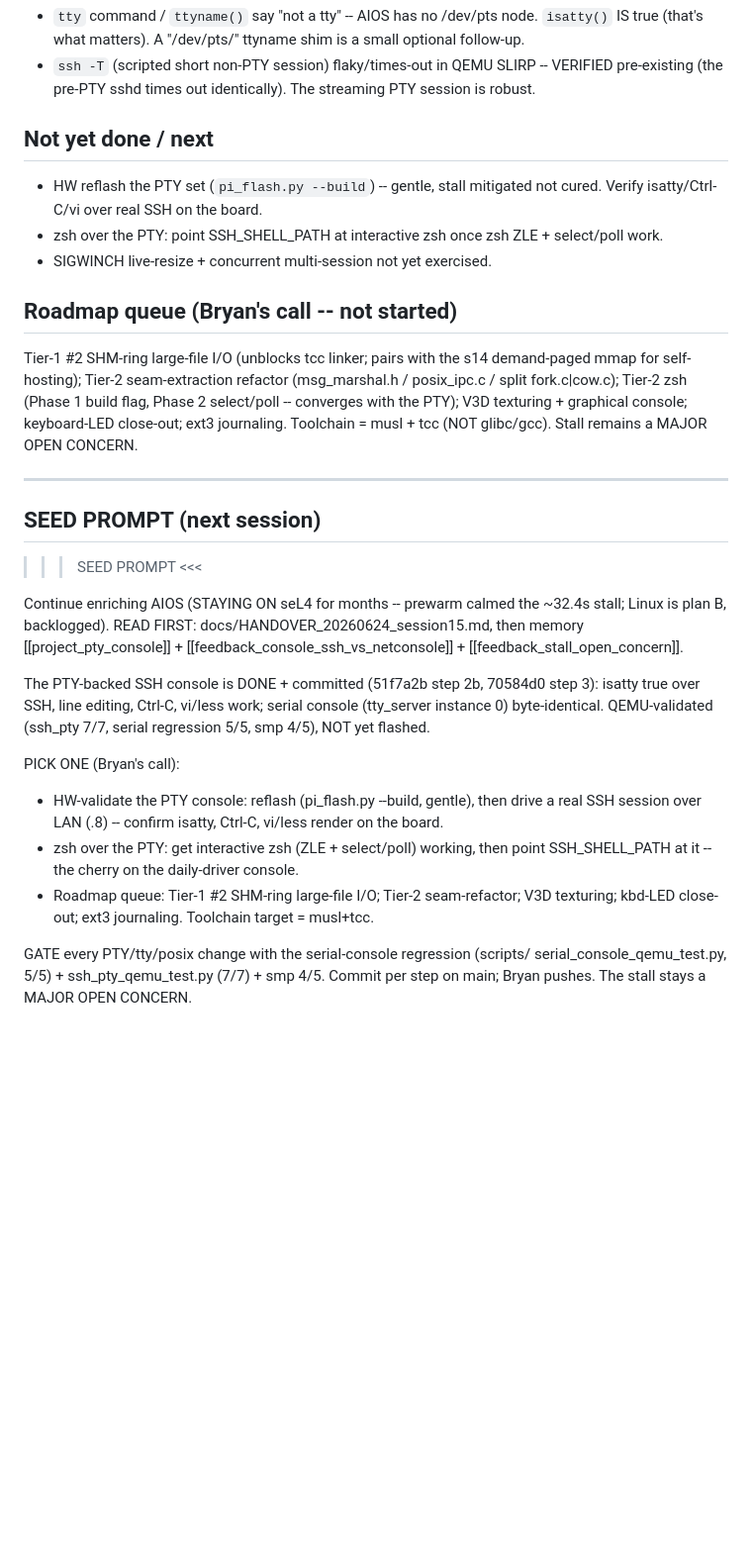
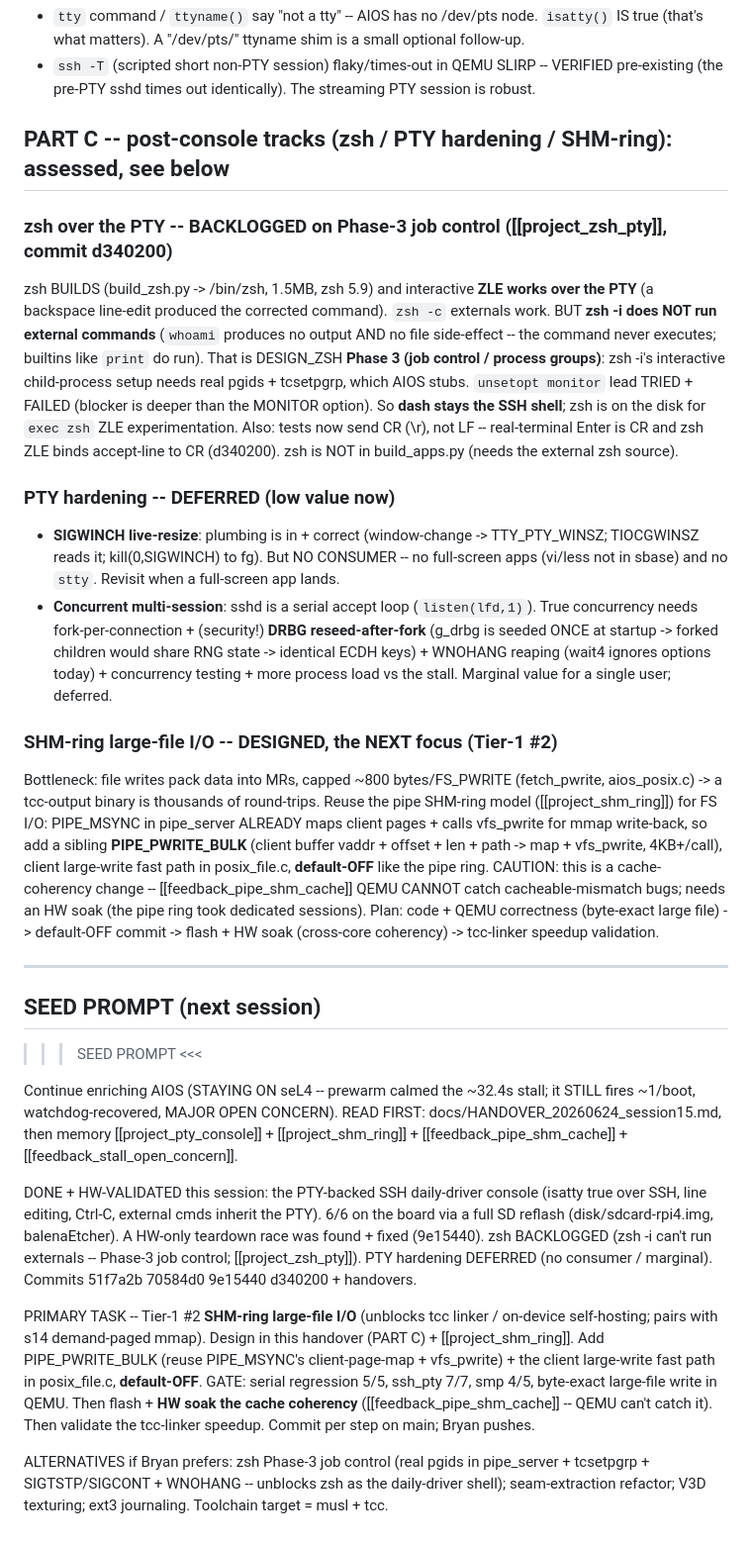
Before and after one commit to arcanii/AIOS, a Markdown page: docs/HANDOVER_20260624_session15.md, the part around the change. Shown at 99% size. GitHub-like rendering; blank space fills up the shorter version.

Commit message:
docs: session-15 handover -- zsh backlogged, PTY hardening deferred, SHM-ring next
Captures the full session: PTY console HW-validated (6/6) + teardown-race fix;
zsh builds + ZLE works over the PTY but zsh -i can't run external commands
(Phase-3 job control -- backlogged, [[project_zsh_pty]]); PTY hardening
deferred (SIGWINCH has no consumer; concurrent multi-session is a security-
sensitive fork-server change for marginal single-user value); and the SHM-ring
large-file I/O design (PIPE_PWRITE_BULK reusing PIPE_MSYNC, default-OFF,
HW-soak plan) as the next focus. Seed prompt points at SHM-ring.

Co-Authored-By: Claude Opus 4.8 <noreply@anthropic.com>

```diff
--- a/docs/HANDOVER_20260624_session15.md
+++ b/docs/HANDOVER_20260624_session15.md
@@ -65,18 +65,39 @@ all work. Detail + design in memory [[project_pty_console]].
 - `ssh -T` (scripted short non-PTY session) flaky/times-out in QEMU SLIRP -- VERIFIED
   pre-existing (the pre-PTY sshd times out identically). The streaming PTY session is robust.
 
-## Not yet done / next
-- HW reflash the PTY set (`pi_flash.py --build`) -- gentle, stall mitigated not cured. Verify
-  isatty/Ctrl-C/vi over real SSH on the board.
-- zsh over the PTY: point SSH_SHELL_PATH at interactive zsh once zsh ZLE + select/poll work.
-- SIGWINCH live-resize + concurrent multi-session not yet exercised.
+## PART C -- post-console tracks (zsh / PTY hardening / SHM-ring): assessed, see below
 
-## Roadmap queue (Bryan's call -- not started)
-Tier-1 #2 SHM-ring large-file I/O (unblocks tcc linker; pairs with the s14 demand-paged mmap
-for self-hosting); Tier-2 seam-extraction refactor (msg_marshal.h / posix_ipc.c / split
-fork.c|cow.c); Tier-2 zsh (Phase 1 build flag, Phase 2 select/poll -- converges with the PTY);
-V3D texturing + graphical console; keyboard-LED close-out; ext3 journaling. Toolchain = musl +
-tcc (NOT glibc/gcc). Stall remains a MAJOR OPEN CONCERN.
+### zsh over the PTY -- BACKLOGGED on Phase-3 job control ([[project_zsh_pty]], commit d340200)
+zsh BUILDS (build_zsh.py -> /bin/zsh, 1.5MB, zsh 5.9) and interactive **ZLE works over the PTY**
+(a backspace line-edit produced the corrected command). `zsh -c` externals work. BUT **zsh -i
+does NOT run external commands** (`whoami` produces no output AND no file side-effect -- the
+command never executes; builtins like `print` do run). That is DESIGN_ZSH **Phase 3 (job
+control / process groups)**: zsh -i's interactive child-process setup needs real pgids +
+tcsetpgrp, which AIOS stubs. `unsetopt monitor` lead TRIED + FAILED (blocker is deeper than the
+MONITOR option). So **dash stays the SSH shell**; zsh is on the disk for `exec zsh` ZLE
+experimentation. Also: tests now send CR (\r), not LF -- real-terminal Enter is CR and zsh ZLE
+binds accept-line to CR (d340200). zsh is NOT in build_apps.py (needs the external zsh source).
+
+### PTY hardening -- DEFERRED (low value now)
+- **SIGWINCH live-resize**: plumbing is in + correct (window-change -> TTY_PTY_WINSZ; TIOCGWINSZ
+  reads it; kill(0,SIGWINCH) to fg). But NO CONSUMER -- no full-screen apps (vi/less not in
+  sbase) and no `stty`. Revisit when a full-screen app lands.
+- **Concurrent multi-session**: sshd is a serial accept loop (`listen(lfd,1)`). True concurrency
+  needs fork-per-connection + (security!) **DRBG reseed-after-fork** (g_drbg is seeded ONCE at
+  startup -> forked children would share RNG state -> identical ECDH keys) + WNOHANG reaping
+  (wait4 ignores options today) + concurrency testing + more process load vs the stall. Marginal
+  value for a single user; deferred.
+
+### SHM-ring large-file I/O -- DESIGNED, the NEXT focus (Tier-1 #2)
+Bottleneck: file writes pack data into MRs, capped ~800 bytes/FS_PWRITE (fetch_pwrite,
+aios_posix.c) -> a tcc-output binary is thousands of round-trips. Reuse the pipe SHM-ring model
+([[project_shm_ring]]) for FS I/O: PIPE_MSYNC in pipe_server ALREADY maps client pages + calls
+vfs_pwrite for mmap write-back, so add a sibling **PIPE_PWRITE_BULK** (client buffer vaddr +
+offset + len + path -> map + vfs_pwrite, 4KB+/call), client large-write fast path in
+posix_file.c, **default-OFF** like the pipe ring. CAUTION: this is a cache-coherency change --
+[[feedback_pipe_shm_cache]] QEMU CANNOT catch cacheable-mismatch bugs; needs an HW soak (the
+pipe ring took dedicated sessions). Plan: code + QEMU correctness (byte-exact large file) ->
+default-OFF commit -> flash + HW soak (cross-core coherency) -> tcc-linker speedup validation.
 
 ---
 
@@ -84,22 +105,25 @@ tcc (NOT glibc/gcc). Stall remains a MAJOR OPEN CONCERN.
 
 >>> SEED PROMPT <<<
 
-Continue enriching AIOS (STAYING ON seL4 for months -- prewarm calmed the ~32.4s stall; Linux
-is plan B, backlogged). READ FIRST: docs/HANDOVER_20260624_session15.md, then memory
-[[project_pty_console]] + [[feedback_console_ssh_vs_netconsole]] + [[feedback_stall_open_concern]].
+Continue enriching AIOS (STAYING ON seL4 -- prewarm calmed the ~32.4s stall; it STILL fires
+~1/boot, watchdog-recovered, MAJOR OPEN CONCERN). READ FIRST: docs/HANDOVER_20260624_session15.md,
+then memory [[project_pty_console]] + [[project_shm_ring]] + [[feedback_pipe_shm_cache]] +
+[[feedback_stall_open_concern]].
 
-The PTY-backed SSH console is DONE + committed (51f7a2b step 2b, 70584d0 step 3): isatty true
-over SSH, line editing, Ctrl-C, vi/less work; serial console (tty_server instance 0)
-byte-identical. QEMU-validated (ssh_pty 7/7, serial regression 5/5, smp 4/5), NOT yet flashed.
+DONE + HW-VALIDATED this session: the PTY-backed SSH daily-driver console (isatty true over SSH,
+line editing, Ctrl-C, external cmds inherit the PTY). 6/6 on the board via a full SD reflash
+(disk/sdcard-rpi4.img, balenaEtcher). A HW-only teardown race was found + fixed (9e15440). zsh
+BACKLOGGED (zsh -i can't run externals -- Phase-3 job control; [[project_zsh_pty]]). PTY
+hardening DEFERRED (no consumer / marginal). Commits 51f7a2b 70584d0 9e15440 d340200 + handovers.
 
-PICK ONE (Bryan's call):
-- HW-validate the PTY console: reflash (pi_flash.py --build, gentle), then drive a real SSH
-  session over LAN (.8) -- confirm isatty, Ctrl-C, vi/less render on the board.
-- zsh over the PTY: get interactive zsh (ZLE + select/poll) working, then point
-  SSH_SHELL_PATH at it -- the cherry on the daily-driver console.
-- Roadmap queue: Tier-1 #2 SHM-ring large-file I/O; Tier-2 seam-refactor; V3D texturing;
-  kbd-LED close-out; ext3 journaling. Toolchain target = musl+tcc.
+PRIMARY TASK -- Tier-1 #2 **SHM-ring large-file I/O** (unblocks tcc linker / on-device
+self-hosting; pairs with s14 demand-paged mmap). Design in this handover (PART C) +
+[[project_shm_ring]]. Add PIPE_PWRITE_BULK (reuse PIPE_MSYNC's client-page-map + vfs_pwrite) +
+the client large-write fast path in posix_file.c, **default-OFF**. GATE: serial regression 5/5,
+ssh_pty 7/7, smp 4/5, byte-exact large-file write in QEMU. Then flash + **HW soak the cache
+coherency** ([[feedback_pipe_shm_cache]] -- QEMU can't catch it). Then validate the tcc-linker
+speedup. Commit per step on main; Bryan pushes.
 
-GATE every PTY/tty/posix change with the serial-console regression (scripts/
-serial_console_qemu_test.py, 5/5) + ssh_pty_qemu_test.py (7/7) + smp 4/5. Commit per step on
-main; Bryan pushes. The stall stays a MAJOR OPEN CONCERN.
+ALTERNATIVES if Bryan prefers: zsh Phase-3 job control (real pgids in pipe_server + tcsetpgrp +
+SIGTSTP/SIGCONT + WNOHANG -- unblocks zsh as the daily-driver shell); seam-extraction refactor;
+V3D texturing; ext3 journaling. Toolchain target = musl + tcc.
```
